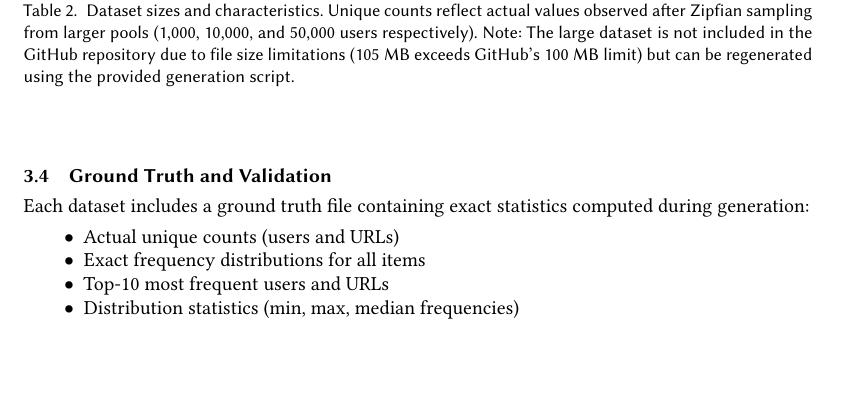
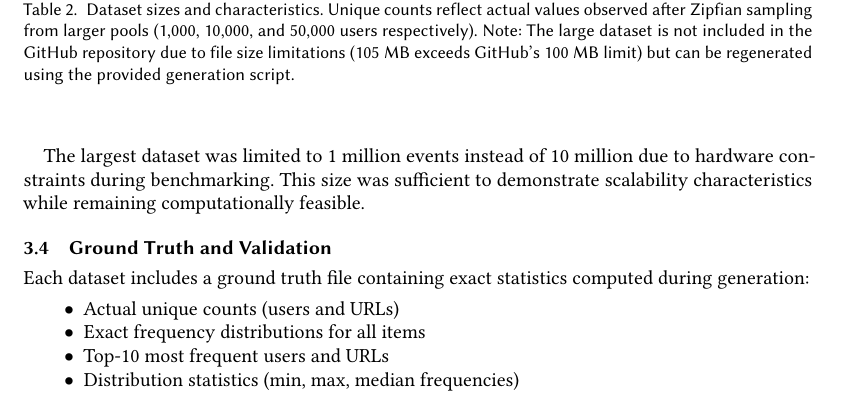
Before and after one commit to rileyeaton-ubc/ubc-520-a2, a LaTeX paper (docs/riley_eaton_A2_report.tex, which reads docs/sections/dataset.tex): part of page 5 of 10, cut so that both start at the same text, the shorter picture padded with empty space. Compiled offline with pdfLaTeX.

Commit message:
add details about max dataset size

```diff
--- a/docs/sections/dataset.tex
+++ b/docs/sections/dataset.tex
@@ -56,6 +56,8 @@ Large  & 1,000,000  & 47,382    & 1,000 \\
 \label{tab:dataset_sizes}
 \end{table}
 
+The largest dataset was limited to 1 million events instead of 10 million due to hardware constraints during benchmarking. This size was sufficient to demonstrate scalability characteristics while remaining computationally feasible.
+
 \subsection{Ground Truth and Validation}
 
 Each dataset includes a ground truth file containing exact statistics computed during generation:
```
Also changed, not shown: README.md, docs/riley_eaton_A2_report.pdf.
